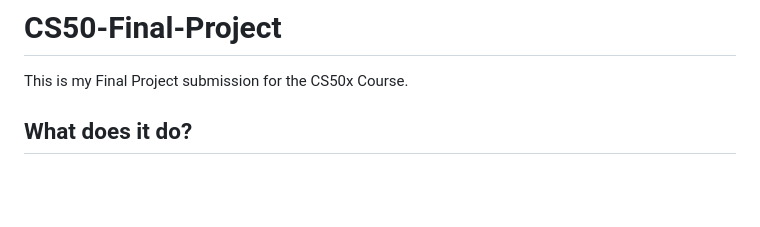
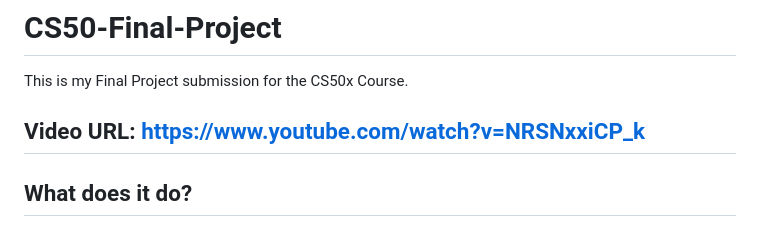
Before and after one commit to thehacktivist42/cs50-final-project, a Markdown page: README.md, the part around the change. GitHub-like rendering; blank space fills up the shorter version.

```diff
--- a/README.md
+++ b/README.md
@@ -1,6 +1,8 @@
 # CS50-Final-Project
 
 This is my Final Project submission for the CS50x Course.
+
+## Video URL: https://www.youtube.com/watch?v=NRSNxxiCP_k
 
 ## What does it do?
 The idea is simple: to calculate the electronic configuration and the properties of any element given its atomic number and output it on the screen.
```
